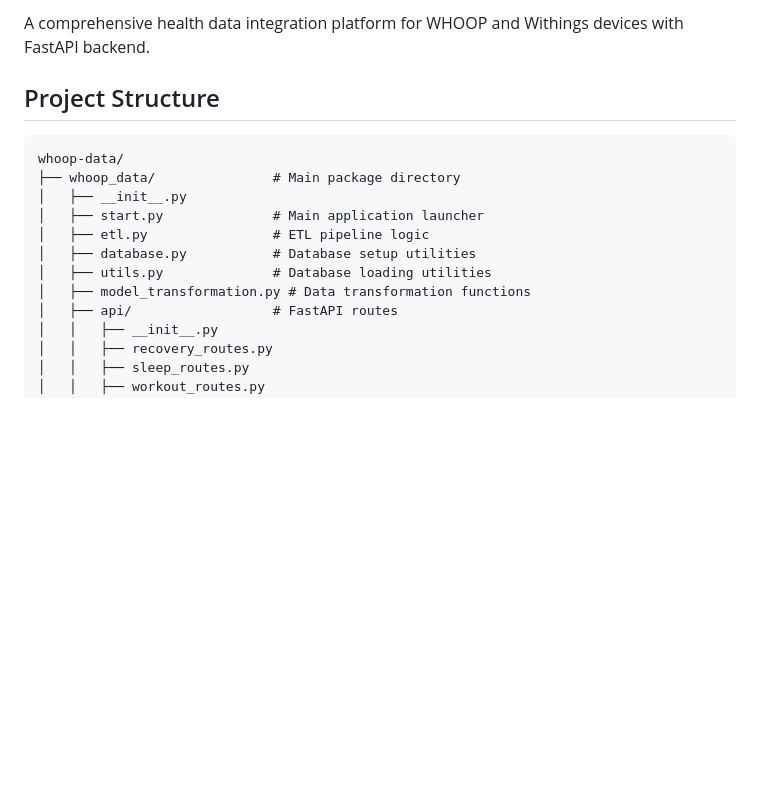
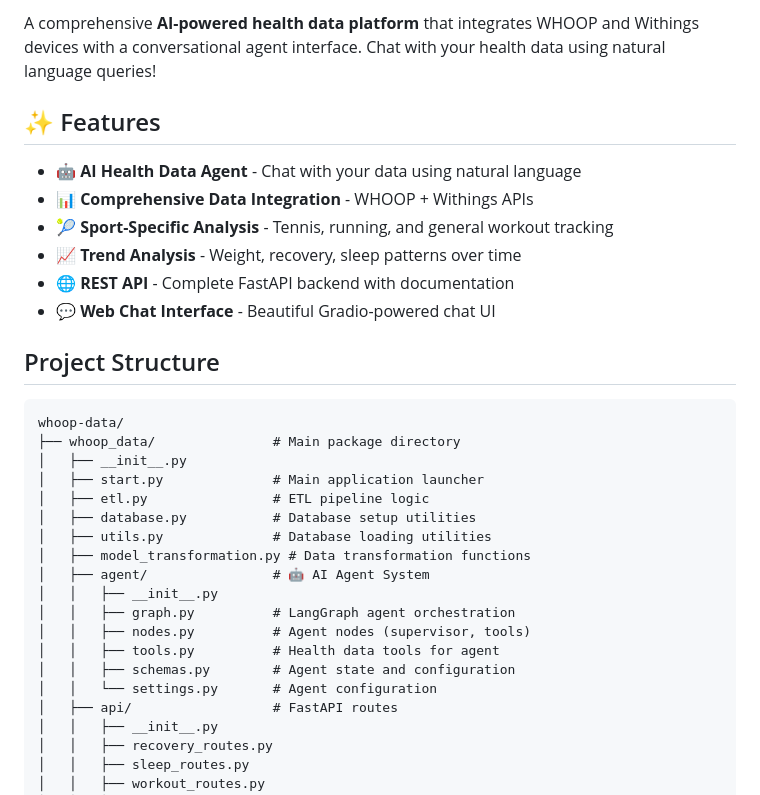
Before and after one commit to ald0405/whoop-data, a Markdown page: README.md, the part around one of its changes. Rendered like a GitHub page; blank space fills up the shorter version.

```diff
--- a/README.md
+++ b/README.md
@@ -5,5 +7,14 @@
 
-A comprehensive health data integration platform for WHOOP and Withings devices with FastAPI backend.
+A comprehensive **AI-powered health data platform** that integrates WHOOP and Withings devices with a conversational agent interface. Chat with your health data using natural language queries!
+
+## ✨ Features
+
+- 🤖 **AI Health Data Agent** - Chat with your data using natural language
+- 📊 **Comprehensive Data Integration** - WHOOP + Withings APIs
+- 🎾 **Sport-Specific Analysis** - Tennis, running, and general workout tracking
+- 📈 **Trend Analysis** - Weight, recovery, sleep patterns over time
+- 🌐 **REST API** - Complete FastAPI backend with documentation
+- 💬 **Web Chat Interface** - Beautiful Gradio-powered chat UI
 
 ## Project Structure
 
@@ -16,6 +27,13 @@ whoop-data/
 │   ├── database.py           # Database setup utilities
 │   ├── utils.py              # Database loading utilities
 │   ├── model_transformation.py # Data transformation functions
+│   ├── agent/                # 🤖 AI Agent System
+│   │   ├── __init__.py
+│   │   ├── graph.py          # LangGraph agent orchestration
+│   │   ├── nodes.py          # Agent nodes (supervisor, tools)
+│   │   ├── tools.py          # Health data tools for agent
+│   │   ├── schemas.py        # Agent state and configuration
+│   │   └── settings.py       # Agent configuration
 │   ├── api/                  # FastAPI routes
 │   │   ├── __init__.py
 │   │   ├── recovery_routes.py
```
Also changed, not shown: other parts of README.md (+94 -23 lines).
